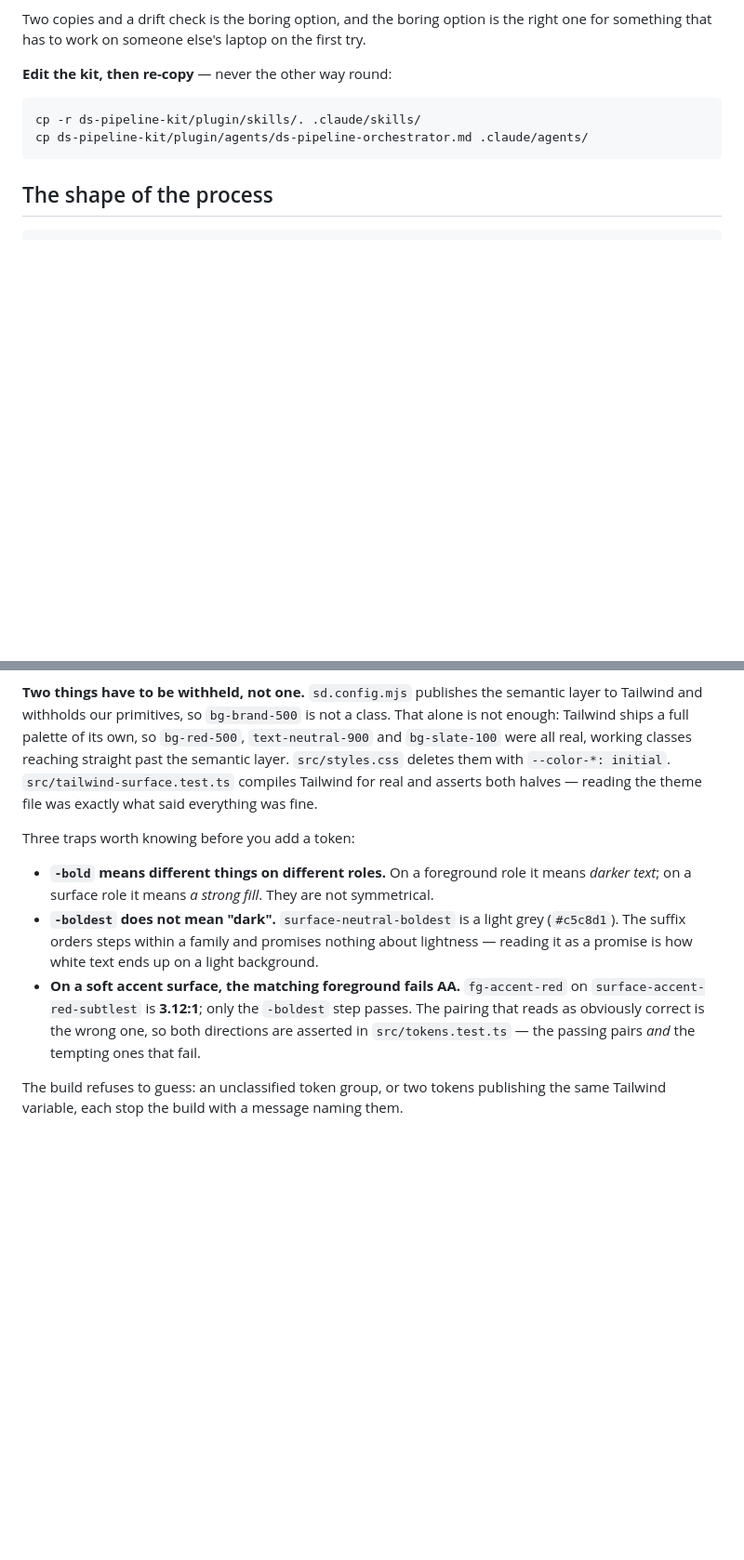
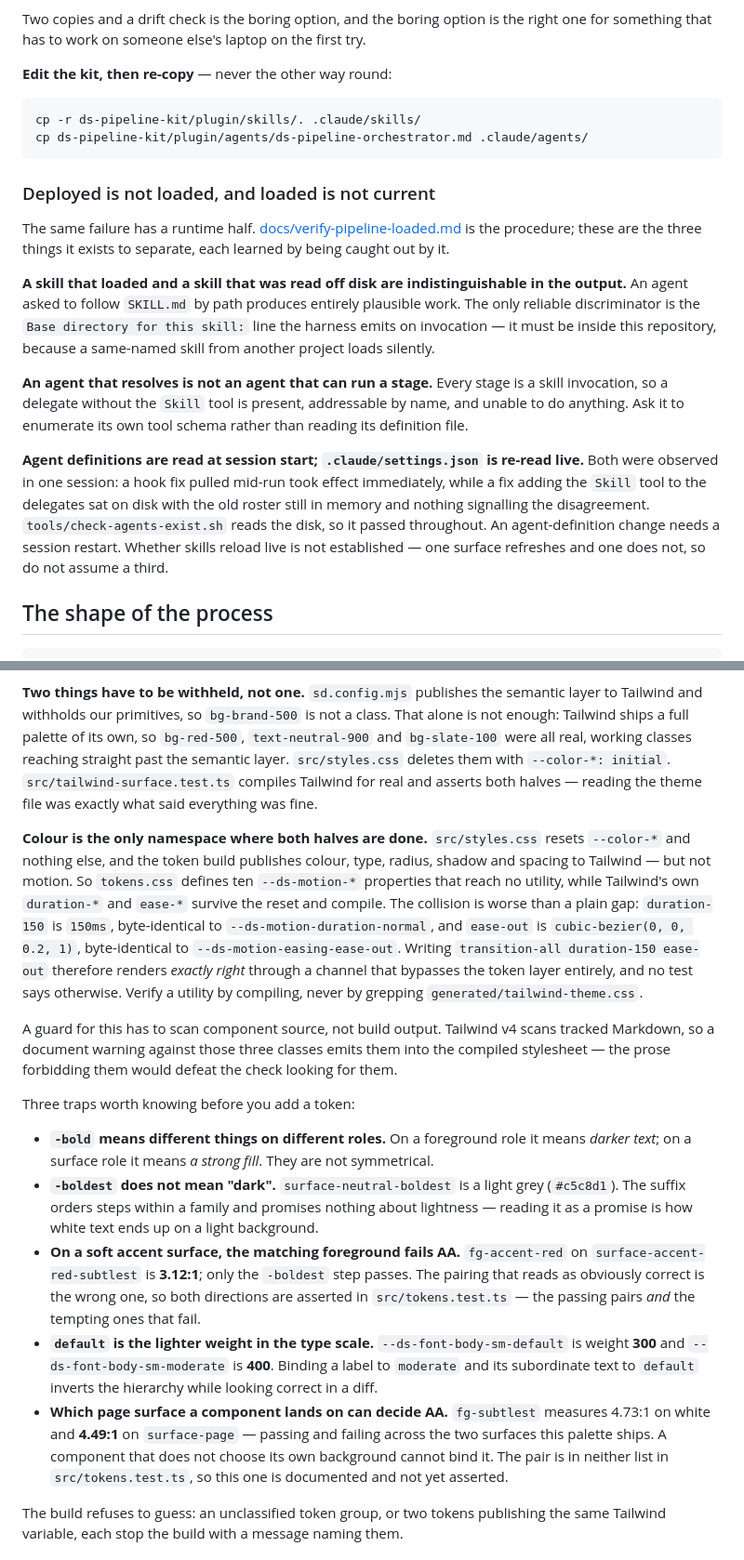
Before and after one commit to alehmikalaichyk-arch/agentic-ai-lab, a Markdown page: README.md, 2 parts joined by grey strips. Shown at 93% size. GitHub-like rendering; blank space fills up the shorter version.

Commit message:
docs(readme): the traps that outlive a component, where they will still be read
PR #20 wrote these into a handover and was closed for it. A file that expires when
PR-2 merges is the wrong home for a repository fact, and the component-specific half
was already in a spec a human merged — two documents about one component is how they
come to disagree.

What was left after removing the duplication is genuinely repository-level, and the
motion case is the sharpest. The README already explains that withholding primitives
was not enough because Tailwind ships its own palette, and that styles.css deletes it
with --color-*: initial. Colour turns out to be the only namespace where both halves
were done: motion tokens are defined and published nowhere, while Tailwind's own
duration and easing utilities survive the reset. The values collide exactly —
duration-150 is 150ms and ease-out is the same cubic-bezier — so the bypass renders
correctly and nothing objects, which is worse than a gap that shows.

Two contrast and naming traps join the three already listed, both found by measuring
rather than reading: a type scale whose "default" is the lighter weight, and a
foreground that passes AA on one of the two page surfaces this palette ships and
fails on the other.

The session section is the runtime half of what "why the pipeline is here twice"
already describes — deployed and in effect are different states. Agent definitions
are read at session start and settings.json is re-read live; both were observed in
one run, with check-agents-exist.sh passing throughout because it reads the disk and
the stale roster was in memory.

Also corrects the commands table: lint has covered prototypes and component-prototypes
since the draft directory was brought under the quality floor.

Co-Authored-By: Claude Opus 5 (1M context) <noreply@anthropic.com>

````diff
--- a/README.md
+++ b/README.md
@@ -106,6 +106,28 @@ cp -r ds-pipeline-kit/plugin/skills/. .claude/skills/
 cp ds-pipeline-kit/plugin/agents/ds-pipeline-orchestrator.md .claude/agents/
 ```
 
+### Deployed is not loaded, and loaded is not current
+
+The same failure has a runtime half. [docs/verify-pipeline-loaded.md](docs/verify-pipeline-loaded.md)
+is the procedure; these are the three things it exists to separate, each learned by being caught
+out by it.
+
+**A skill that loaded and a skill that was read off disk are indistinguishable in the output.** An
+agent asked to follow `SKILL.md` by path produces entirely plausible work. The only reliable
+discriminator is the `Base directory for this skill:` line the harness emits on invocation — it
+must be inside this repository, because a same-named skill from another project loads silently.
+
+**An agent that resolves is not an agent that can run a stage.** Every stage is a skill
+invocation, so a delegate without the `Skill` tool is present, addressable by name, and unable to
+do anything. Ask it to enumerate its own tool schema rather than reading its definition file.
+
+**Agent definitions are read at session start; `.claude/settings.json` is re-read live.** Both were
+observed in one session: a hook fix pulled mid-run took effect immediately, while a fix adding the
+`Skill` tool to the delegates sat on disk with the old roster still in memory and nothing
+signalling the disagreement. `tools/check-agents-exist.sh` reads the disk, so it passed throughout.
+An agent-definition change needs a session restart. Whether skills reload live is not established —
+one surface refreshes and one does not, so do not assume a third.
+
 ## The shape of the process
 
 ```
@@ -200,6 +222,20 @@ enough: Tailwind ships a full palette of its own, so `bg-red-500`, `text-neutral
 Tailwind for real and asserts both halves — reading the theme file was exactly what said
 everything was fine.
 
+**Colour is the only namespace where both halves are done.** `src/styles.css` resets `--color-*`
+and nothing else, and the token build publishes colour, type, radius, shadow and spacing to
+Tailwind — but not motion. So `tokens.css` defines ten `--ds-motion-*` properties that reach no
+utility, while Tailwind's own `duration-*` and `ease-*` survive the reset and compile. The
+collision is worse than a plain gap: `duration-150` is `150ms`, byte-identical to
+`--ds-motion-duration-normal`, and `ease-out` is `cubic-bezier(0, 0, 0.2, 1)`, byte-identical to
+`--ds-motion-easing-ease-out`. Writing `transition-all duration-150 ease-out` therefore renders
+*exactly right* through a channel that bypasses the token layer entirely, and no test says
+otherwise. Verify a utility by compiling, never by grepping `generated/tailwind-theme.css`.
+
+A guard for this has to scan component source, not build output. Tailwind v4 scans tracked
+Markdown, so a document warning against those three classes emits them into the compiled
+stylesheet — the prose forbidding them would defeat the check looking for them.
+
 Three traps worth knowing before you add a token:
 
 - **`-bold` means different things on different roles.** On a foreground role it means *darker
@@ -211,6 +247,13 @@ Three traps worth knowing before you add a token:
   `surface-accent-red-subtlest` is **3.12:1**; only the `-boldest` step passes. The pairing that
   reads as obviously correct is the wrong one, so both directions are asserted in
   `src/tokens.test.ts` — the passing pairs *and* the tempting ones that fail.
+- **`default` is the lighter weight in the type scale.** `--ds-font-body-sm-default` is weight
+  **300** and `--ds-font-body-sm-moderate` is **400**. Binding a label to `moderate` and its
+  subordinate text to `default` inverts the hierarchy while looking correct in a diff.
+- **Which page surface a component lands on can decide AA.** `fg-subtlest` measures 4.73:1 on
+  white and **4.49:1** on `surface-page` — passing and failing across the two surfaces this
+  palette ships. A component that does not choose its own background cannot bind it. The pair is
+  in neither list in `src/tokens.test.ts`, so this one is documented and not yet asserted.
 
 The build refuses to guess: an unclassified token group, or two tokens publishing the same
 Tailwind variable, each stop the build with a message naming them.
````
Also changed, not shown: other parts of README.md (+1 -1 lines).
